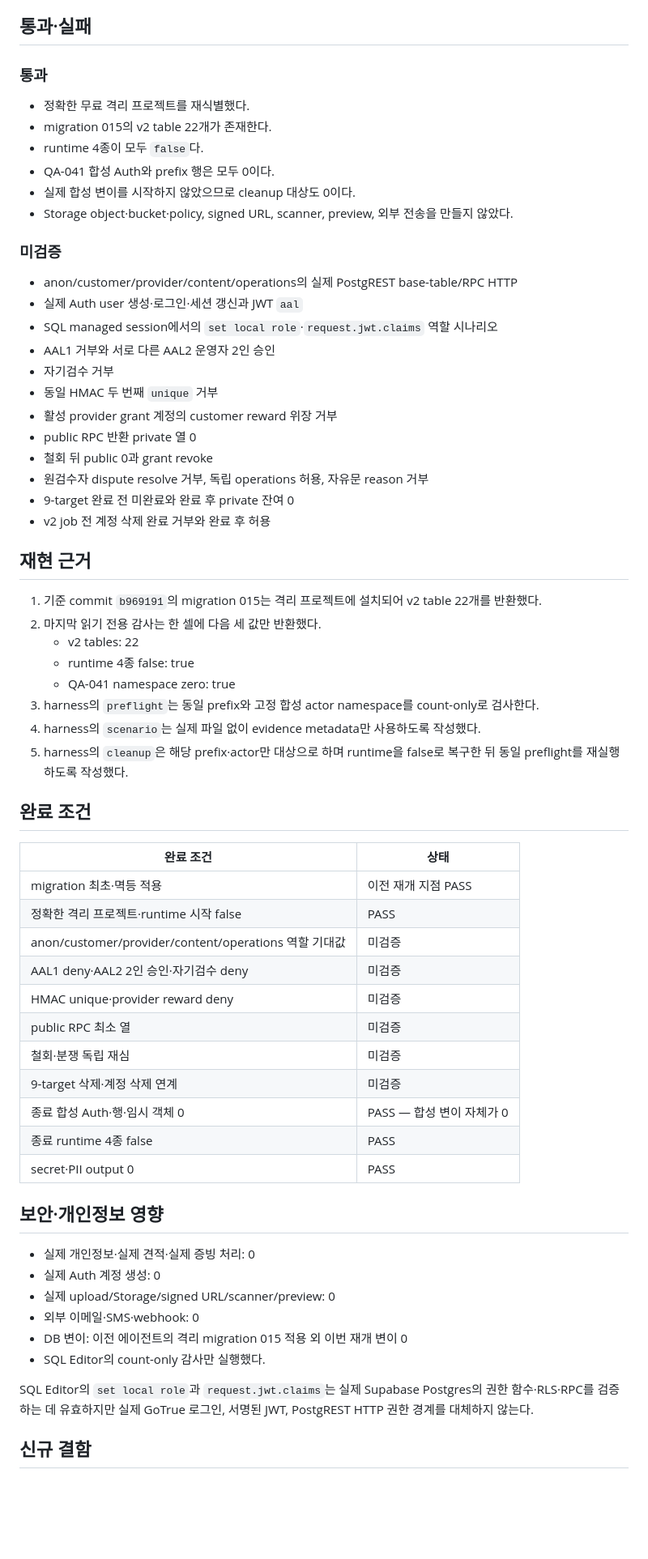
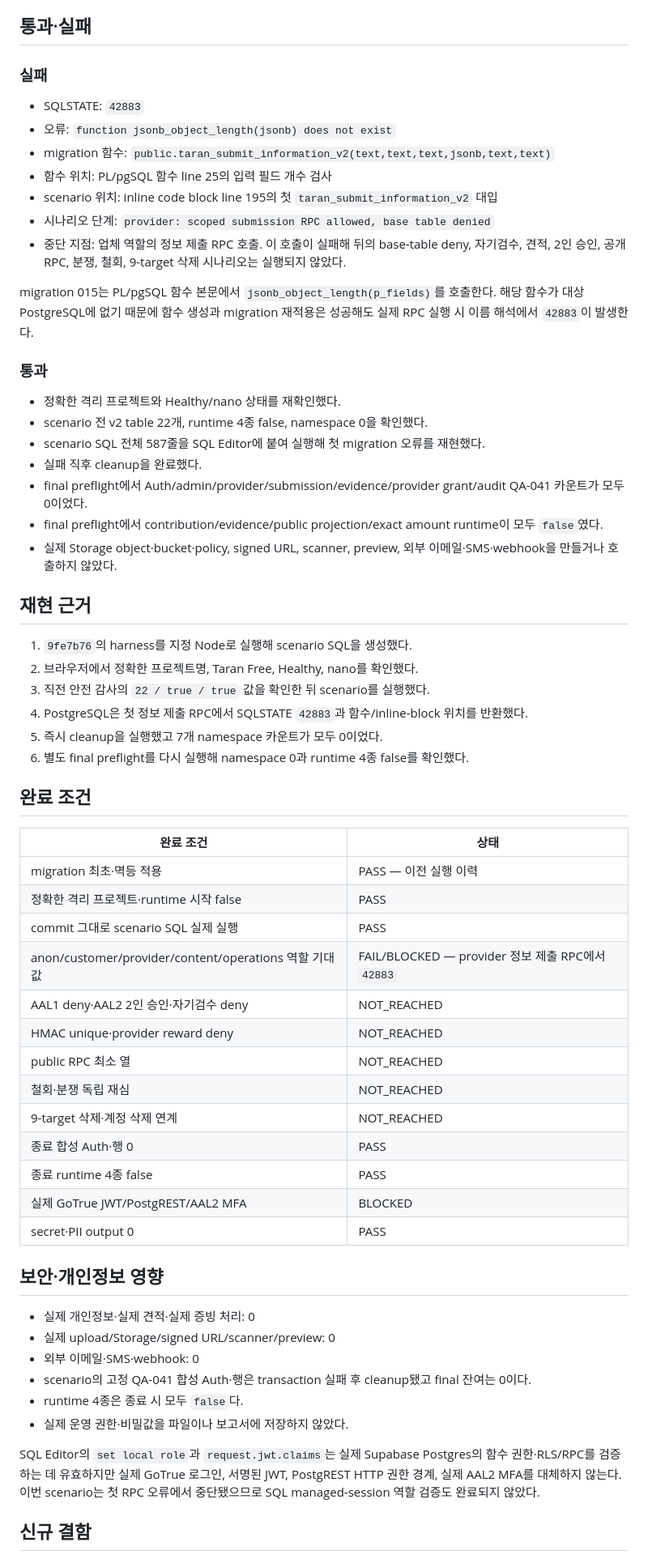
Before and after one commit to Leo-Moon7/taran-family-event-platform, a Markdown page: ops/reports/QA-041-provider-contribution-quote-v2-e2e.md, the part around one of its changes. Shown at 81% size. Drawn GitHub-style; blank space fills up the shorter version.

Commit message:
test: record QA-041 Supabase migration blocker

```diff
--- a/ops/reports/QA-041-provider-contribution-quote-v2-e2e.md
+++ b/ops/reports/QA-041-provider-contribution-quote-v2-e2e.md
@@ -39,67 +57,65 @@
 
 ## 통과·실패
 
+### 실패
+
+- SQLSTATE: `42883`
+- 오류: `function jsonb_object_length(jsonb) does not exist`
+- migration 함수: `public.taran_submit_information_v2(text,text,text,jsonb,text,text)`
+- 함수 위치: PL/pgSQL 함수 line 25의 입력 필드 개수 검사
+- scenario 위치: inline code block line 195의 첫 `taran_submit_information_v2` 대입
+- 시나리오 단계: `provider: scoped submission RPC allowed, base table denied`
+- 중단 지점: 업체 역할의 정보 제출 RPC 호출. 이 호출이 실패해 뒤의 base-table deny, 자기검수, 견적, 2인 승인, 공개 RPC, 분쟁, 철회, 9-target 삭제 시나리오는 실행되지 않았다.
+
+migration 015는 PL/pgSQL 함수 본문에서 `jsonb_object_length(p_fields)`를 호출한다. 해당 함수가 대상 PostgreSQL에 없기 때문에 함수 생성과 migration 재적용은 성공해도 실제 RPC 실행 시 이름 해석에서 `42883`이 발생한다.
+
 ### 통과
 
-- 정확한 무료 격리 프로젝트를 재식별했다.
-- migration 015의 v2 table 22개가 존재한다.
-- runtime 4종이 모두 `false`다.
-- QA-041 합성 Auth와 prefix 행은 모두 0이다.
-- 실제 합성 변이를 시작하지 않았으므로 cleanup 대상도 0이다.
-- Storage object·bucket·policy, signed URL, scanner, preview, 외부 전송을 만들지 않았다.
-
-### 미검증
-
-- anon/customer/provider/content/operations의 실제 PostgREST base-table/RPC HTTP
-- 실제 Auth user 생성·로그인·세션 갱신과 JWT `aal`
-- SQL managed session에서의 `set local role`·`request.jwt.claims` 역할 시나리오
-- AAL1 거부와 서로 다른 AAL2 운영자 2인 승인
-- 자기검수 거부
-- 동일 HMAC 두 번째 `unique` 거부
-- 활성 provider grant 계정의 customer reward 위장 거부
-- public RPC 반환 private 열 0
-- 철회 뒤 public 0과 grant revoke
-- 원검수자 dispute resolve 거부, 독립 operations 허용, 자유문 reason 거부
-- 9-target 완료 전 미완료와 완료 후 private 잔여 0
-- v2 job 전 계정 삭제 완료 거부와 완료 후 허용
+- 정확한 격리 프로젝트와 Healthy/nano 상태를 재확인했다.
+- scenario 전 v2 table 22개, runtime 4종 false, namespace 0을 확인했다.
+- scenario SQL 전체 587줄을 SQL Editor에 붙여 실행해 첫 migration 오류를 재현했다.
+- 실패 직후 cleanup을 완료했다.
+- final preflight에서 Auth/admin/provider/submission/evidence/provider grant/audit QA-041 카운트가 모두 0이었다.
+- final preflight에서 contribution/evidence/public projection/exact amount runtime이 모두 `false`였다.
+- 실제 Storage object·bucket·policy, signed URL, scanner, preview, 외부 이메일·SMS·webhook을 만들거나 호출하지 않았다.
 
 ## 재현 근거
 
-1. 기준 commit `b969191`의 migration 015는 격리 프로젝트에 설치되어 v2 table 22개를 반환했다.
-2. 마지막 읽기 전용 감사는 한 셀에 다음 세 값만 반환했다.
-   - v2 tables: 22
-   - runtime 4종 false: true
-   - QA-041 namespace zero: true
-3. harness의 `preflight`는 동일 prefix와 고정 합성 actor namespace를 count-only로 검사한다.
-4. harness의 `scenario`는 실제 파일 없이 evidence metadata만 사용하도록 작성했다.
-5. harness의 `cleanup`은 해당 prefix·actor만 대상으로 하며 runtime을 false로 복구한 뒤 동일 preflight를 재실행하도록 작성했다.
+1. `9fe7b76`의 harness를 지정 Node로 실행해 scenario SQL을 생성했다.
+2. 브라우저에서 정확한 프로젝트명, Taran Free, Healthy, nano를 확인했다.
+3. 직전 안전 감사의 `22 / true / true` 값을 확인한 뒤 scenario를 실행했다.
+4. PostgreSQL은 첫 정보 제출 RPC에서 SQLSTATE `42883`과 함수/inline-block 위치를 반환했다.
+5. 즉시 cleanup을 실행했고 7개 namespace 카운트가 모두 0이었다.
+6. 별도 final preflight를 다시 실행해 namespace 0과 runtime 4종 false를 확인했다.
 
 ## 완료 조건
 
 | 완료 조건 | 상태 |
 | --- | --- |
-| migration 최초·멱등 적용 | 이전 재개 지점 PASS |
+| migration 최초·멱등 적용 | PASS — 이전 실행 이력 |
 | 정확한 격리 프로젝트·runtime 시작 false | PASS |
-| anon/customer/provider/content/operations 역할 기대값 | 미검증 |
-| AAL1 deny·AAL2 2인 승인·자기검수 deny | 미검증 |
-| HMAC unique·provider reward deny | 미검증 |
-| public RPC 최소 열 | 미검증 |
-| 철회·분쟁 독립 재심 | 미검증 |
-| 9-target 삭제·계정 삭제 연계 | 미검증 |
-| 종료 합성 Auth·행·임시 객체 0 | PASS — 합성 변이 자체가 0 |
+| commit 그대로 scenario SQL 실제 실행 | PASS |
+| anon/customer/provider/content/operations 역할 기대값 | FAIL/BLOCKED — provider 정보 제출 RPC에서 `42883` |
+| AAL1 deny·AAL2 2인 승인·자기검수 deny | NOT_REACHED |
+| HMAC unique·provider reward deny | NOT_REACHED |
+| public RPC 최소 열 | NOT_REACHED |
+| 철회·분쟁 독립 재심 | NOT_REACHED |
+| 9-target 삭제·계정 삭제 연계 | NOT_REACHED |
+| 종료 합성 Auth·행 0 | PASS |
 | 종료 runtime 4종 false | PASS |
+| 실제 GoTrue JWT/PostgREST/AAL2 MFA | BLOCKED |
 | secret·PII output 0 | PASS |
 
 ## 보안·개인정보 영향
 
 - 실제 개인정보·실제 견적·실제 증빙 처리: 0
-- 실제 Auth 계정 생성: 0
 - 실제 upload/Storage/signed URL/scanner/preview: 0
 - 외부 이메일·SMS·webhook: 0
-- DB 변이: 이전 에이전트의 격리 migration 015 적용 외 이번 재개 변이 0
-- SQL Editor의 count-only 감사만 실행했다.
+- scenario의 고정 QA-041 합성 Auth·행은 transaction 실패 후 cleanup됐고 final 잔여는 0이다.
+- runtime 4종은 종료 시 모두 `false`다.
+- 실제 운영 권한·비밀값을 파일이나 보고서에 저장하지 않았다.
 
-SQL Editor의 `set local role`과 `request.jwt.claims`는 실제 Supabase Postgres의 권한 함수·RLS·RPC를 검증하는 데 유효하지만 실제 GoTrue 로그인, 서명된 JWT, PostgREST HTTP 권한 경계를 대체하지 않는다.
+SQL Editor의 `set local role`과 `request.jwt.claims`는 실제 Supabase Postgres의 함수 권한·RLS/RPC를 검증하는 데 유효하지만 실제 GoTrue 로그인, 서명된 JWT, PostgREST HTTP 권한 경계, 실제 AAL2 MFA를 대체하지 않는다. 이번 scenario는 첫 RPC 오류에서 중단됐으므로 SQL managed-session 역할 검증도 완료되지 않았다.
 
 ## 신규 결함
 
```
Also changed, not shown: other parts of ops/reports/QA-041-provider-contribution-quote-v2-e2e.md (+48 -28 lines).
